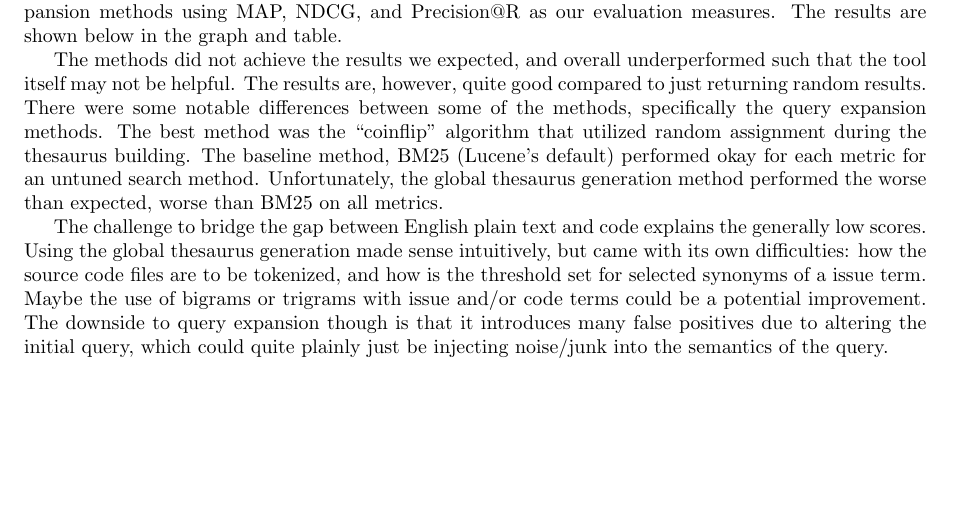
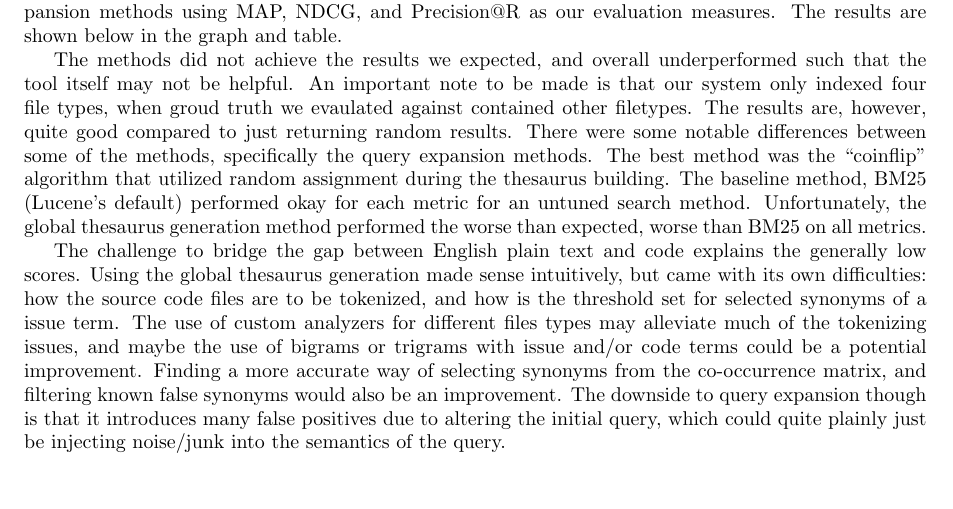
Before and after one commit to toddgaunt/ghits, a LaTeX document (report/report.tex): part of page 2 of 4, cut so that both start at the same text. Compiled offline with pdfLaTeX.

Commit message:
Add more info about thesaurus method

```diff
--- a/report/report.tex
+++ b/report/report.tex
@@ -85,9 +85,9 @@ Our data set consists of Github pull requests from the “Sway Window manager”
 
 We compare Lucene’s default BM25, TF-IDF variant lnc.ltn, laplace smoothing, and our query expansion methods using MAP, NDCG, and Precision@R as our evaluation measures. The results are shown below in the graph and table.
 
-The methods did not achieve the results we expected, and overall underperformed such that the tool itself may not be helpful. The results are, however, quite good compared to just returning random results.  There were some notable differences between some of the methods, specifically the query expansion methods. The best method was the “coinflip” algorithm that utilized random assignment during the thesaurus building. The baseline method, BM25 (Lucene’s default) performed okay for each metric for an untuned search method. Unfortunately, the global thesaurus generation method performed the worse than expected, worse than BM25 on all metrics.
+The methods did not achieve the results we expected, and overall underperformed such that the tool itself may not be helpful. An important note to be made is that our system only indexed four file types, when groud truth we evaulated against contained other filetypes. The results are, however, quite good compared to just returning random results. There were some notable differences between some of the methods, specifically the query expansion methods. The best method was the “coinflip” algorithm that utilized random assignment during the thesaurus building. The baseline method, BM25 (Lucene’s default) performed okay for each metric for an untuned search method. Unfortunately, the global thesaurus generation method performed the worse than expected, worse than BM25 on all metrics.
 
-The challenge to bridge the gap between English plain text and code explains the generally low scores. Using the global thesaurus generation made sense intuitively, but came with its own difficulties: how the source code files are to be tokenized, and how is the threshold set for selected synonyms of a issue term. Maybe the use of bigrams or trigrams with issue and/or code terms could be a potential improvement. The downside to query expansion though is that it introduces many false positives due to altering the initial query, which could quite plainly just be injecting noise/junk into the semantics of the query.
+The challenge to bridge the gap between English plain text and code explains the generally low scores. Using the global thesaurus generation made sense intuitively, but came with its own difficulties: how the source code files are to be tokenized, and how is the threshold set for selected synonyms of a issue term. The use of custom analyzers for different files types may alleviate much of the tokenizing issues, and maybe the use of bigrams or trigrams with issue and/or code terms could be a potential improvement. Finding a more accurate way of selecting synonyms from the co-occurrence matrix, and filtering known false synonyms would also be an improvement. The downside to query expansion though is that it introduces many false positives due to altering the initial query, which could quite plainly just be injecting noise/junk into the semantics of the query.
 
 \includegraphics[height=10in]{graph.png}
 
```
